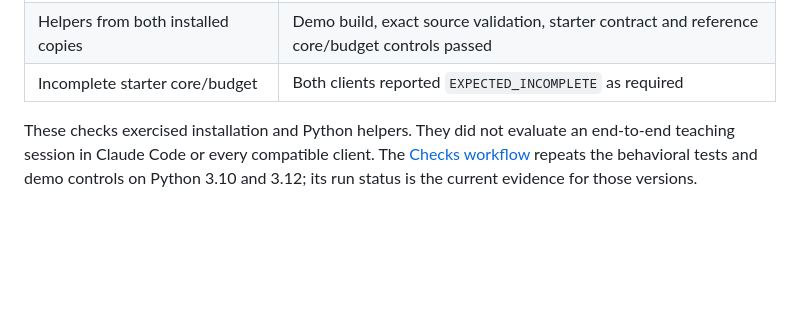
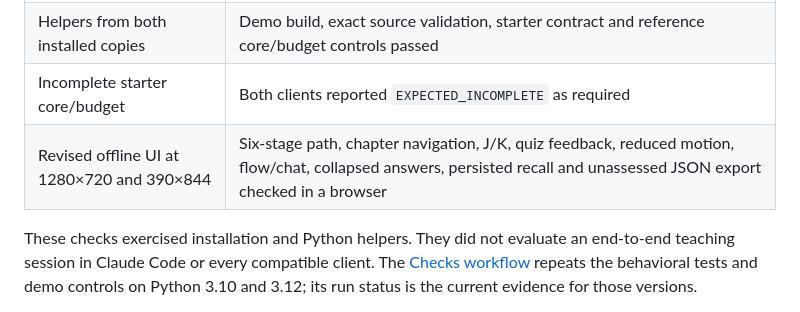
Before and after one commit to StormTian/codebase-to-mastery, a Markdown page: docs/validation.md, the part around the change. Rendered like a GitHub page; blank space fills up the shorter version.

```diff
--- a/docs/validation.md
+++ b/docs/validation.md
@@ -47,5 +47,6 @@ The README installation conventions were checked on 2026-10-01 against [OpenAI](
 | Skills CLI 1.7.0 installation from the local folder | Codex and Claude Code discovery files and full resource copies verified in a fresh temporary project |
 | Helpers from both installed copies | Demo build, exact source validation, starter contract and reference core/budget controls passed |
 | Incomplete starter core/budget | Both clients reported `EXPECTED_INCOMPLETE` as required |
+| Revised offline UI at 1280×720 and 390×844 | Six-stage path, chapter navigation, J/K, quiz feedback, reduced motion, flow/chat, collapsed answers, persisted recall and unassessed JSON export checked in a browser |
 
 These checks exercised installation and Python helpers. They did not evaluate an end-to-end teaching session in Claude Code or every compatible client. The [Checks workflow](https://github.com/StormTian/codebase-to-mastery/actions/workflows/checks.yml) repeats the behavioral tests and demo controls on Python 3.10 and 3.12; its run status is the current evidence for those versions.
```
Also changed, not shown: README.md (+2 -0 lines), README.zh-CN.md (+2 -0 lines), docs/learning-path.jpg, 6 other files.
